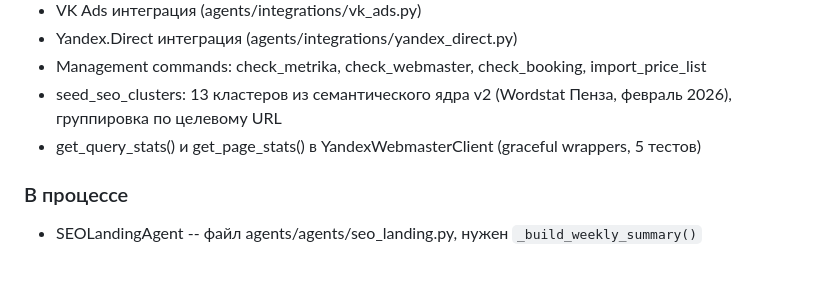
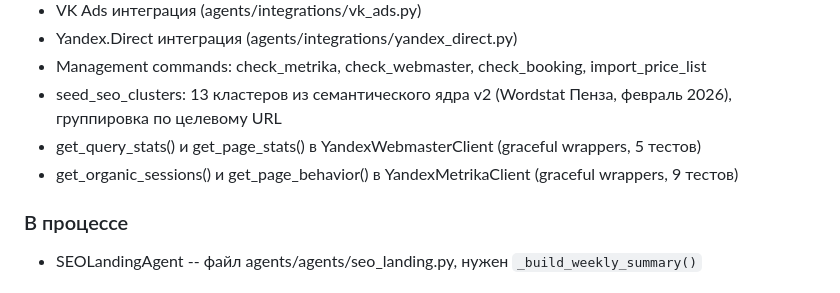
Before and after one commit to AndreyDeveloper84/formula_tela, a Markdown page: CLAUDE.md, the part around the change. Rendered like a GitHub page.

Commit message:
docs: update CLAUDE.md — add metrika client methods to done
Co-Authored-By: Claude Opus 4.6 <noreply@anthropic.com>

```diff
--- a/CLAUDE.md
+++ b/CLAUDE.md
@@ -367,6 +367,7 @@ python manage.py shell
 - Management commands: check_metrika, check_webmaster, check_booking, import_price_list
 - seed_seo_clusters: 13 кластеров из семантического ядра v2 (Wordstat Пенза, февраль 2026), группировка по целевому URL
 - get_query_stats() и get_page_stats() в YandexWebmasterClient (graceful wrappers, 5 тестов)
+- get_organic_sessions() и get_page_behavior() в YandexMetrikaClient (graceful wrappers, 9 тестов)
 
 ### В процессе
 - SEOLandingAgent -- файл agents/agents/seo_landing.py, нужен `_build_weekly_summary()`
```
